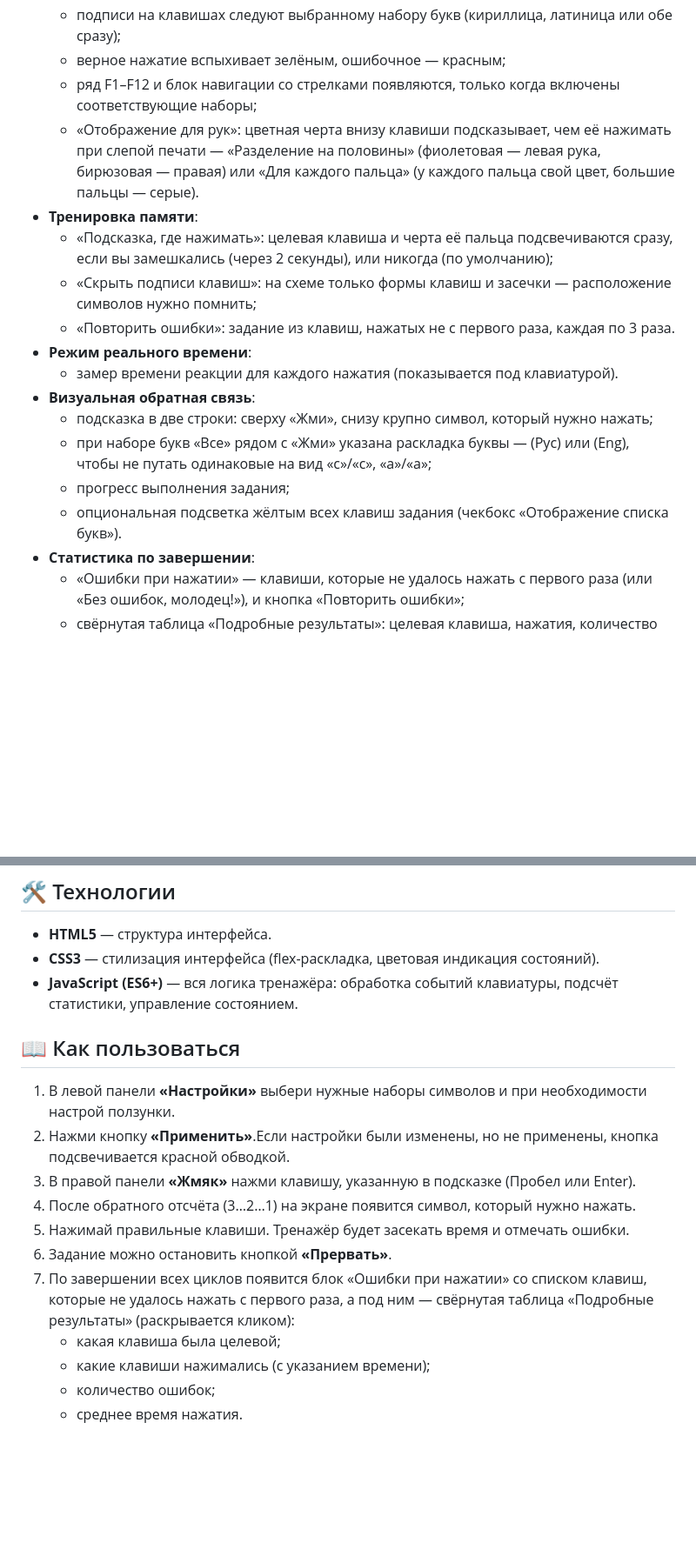
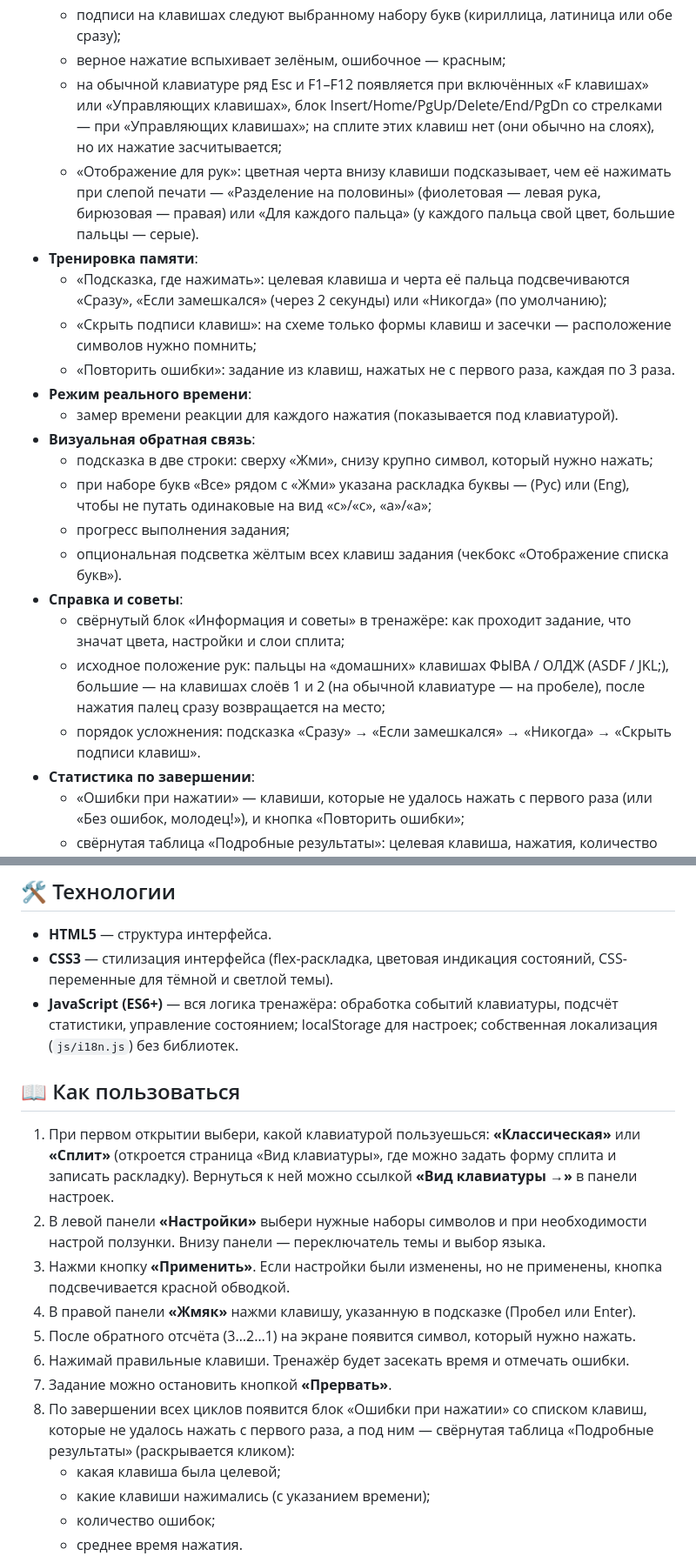
Before and after one commit to Eternitegik/Jmak_keys, a Markdown page: README.md, 2 parts joined by grey strips. Shown at 87% size. Drawn GitHub-style; blank space fills up the shorter version.

Commit message:
Обновлён README: тема, справка и советы, уточнения

```diff
--- a/README.md
+++ b/README.md
@@ -22,10 +22,10 @@
   - клавиши из выбранных наборов подсвечены синим, остальные — серым; подсветка меняется сразу при переключении флажков, ещё до «Применить»;
   - подписи на клавишах следуют выбранному набору букв (кириллица, латиница или обе сразу);
   - верное нажатие вспыхивает зелёным, ошибочное — красным;
-  - ряд F1–F12 и блок навигации со стрелками появляются, только когда включены соответствующие наборы;
+  - на обычной клавиатуре ряд Esc и F1–F12 появляется при включённых «F клавишах» или «Управляющих клавишах», блок Insert/Home/PgUp/Delete/End/PgDn со стрелками — при «Управляющих клавишах»; на сплите этих клавиш нет (они обычно на слоях), но их нажатие засчитывается;
   - «Отображение для рук»: цветная черта внизу клавиши подсказывает, чем её нажимать при слепой печати — «Разделение на половины» (фиолетовая — левая рука, бирюзовая — правая) или «Для каждого пальца» (у каждого пальца свой цвет, большие пальцы — серые).
 - **Тренировка памяти**:
-  - «Подсказка, где нажимать»: целевая клавиша и черта её пальца подсвечиваются сразу, если вы замешкались (через 2 секунды), или никогда (по умолчанию);
+  - «Подсказка, где нажимать»: целевая клавиша и черта её пальца подсвечиваются «Сразу», «Если замешкался» (через 2 секунды) или «Никогда» (по умолчанию);
   - «Скрыть подписи клавиш»: на схеме только формы клавиш и засечки — расположение символов нужно помнить;
   - «Повторить ошибки»: задание из клавиш, нажатых не с первого раза, каждая по 3 раза.
 - **Режим реального времени**:
@@ -35,6 +35,10 @@
   - при наборе букв «Все» рядом с «Жми» указана раскладка буквы — (Рус) или (Eng), чтобы не путать одинаковые на вид «с»/«c», «а»/«a»;
   - прогресс выполнения задания;
   - опциональная подсветка жёлтым всех клавиш задания (чекбокс «Отображение списка букв»).
+- **Справка и советы**:
+  - свёрнутый блок «Информация и советы» в тренажёре: как проходит задание, что значат цвета, настройки и слои сплита;
+  - исходное положение рук: пальцы на «домашних» клавишах ФЫВА / ОЛДЖ (ASDF / JKL;), большие — на клавишах слоёв 1 и 2 (на обычной клавиатуре — на пробеле), после нажатия палец сразу возвращается на место;
+  - порядок усложнения: подсказка «Сразу» → «Если замешкался» → «Никогда» → «Скрыть подписи клавиш».
 - **Статистика по завершении**:
   - «Ошибки при нажатии» — клавиши, которые не удалось нажать с первого раза (или «Без ошибок, молодец!»), и кнопка «Повторить ошибки»;
   - свёрнутая таблица «Подробные результаты»: целевая клавиша, нажатия, количество ошибок, среднее время нажатия.
@@ -92,18 +99,19 @@
 ## 🛠️ Технологии
 
 - **HTML5** — структура интерфейса.
-- **CSS3** — стилизация интерфейса (flex-раскладка, цветовая индикация состояний).
-- **JavaScript (ES6+)** — вся логика тренажёра: обработка событий клавиатуры, подсчёт статистики, управление состоянием.
+- **CSS3** — стилизация интерфейса (flex-раскладка, цветовая индикация состояний, CSS-переменные для тёмной и светлой темы).
+- **JavaScript (ES6+)** — вся логика тренажёра: обработка событий клавиатуры, подсчёт статистики, управление состоянием; localStorage для настроек; собственная локализация (`js/i18n.js`) без библиотек.
 
 ## 📖 Как пользоваться
 
-1. В левой панели **«Настройки»** выбери нужные наборы символов и при необходимости настрой ползунки.
-2. Нажми кнопку **«Применить»**.Если настройки были изменены, но не применены, кнопка подсвечивается красной обводкой.
-3. В правой панели **«Жмяк»** нажми клавишу, указанную в подсказке (Пробел или Enter).
-4. После обратного отсчёта (3…2…1) на экране появится символ, который нужно нажать.
-5. Нажимай правильные клавиши. Тренажёр будет засекать время и отмечать ошибки.
-6. Задание можно остановить кнопкой **«Прервать»**.
-7. По завершении всех циклов появится блок «Ошибки при нажатии» со списком клавиш, которые не удалось нажать с первого раза, а под ним — свёрнутая таблица «Подробные результаты» (раскрывается кликом):
+1. При первом открытии выбери, какой клавиатурой пользуешься: **«Классическая»** или **«Сплит»** (откроется страница «Вид клавиатуры», где можно задать форму сплита и записать раскладку). Вернуться к ней можно ссылкой **«Вид клавиатуры →»** в панели настроек.
+2. В левой панели **«Настройки»** выбери нужные наборы символов и при необходимости настрой ползунки. Внизу панели — переключатель темы и выбор языка.
+3. Нажми кнопку **«Применить»**. Если настройки были изменены, но не применены, кнопка подсвечивается красной обводкой.
+4. В правой панели **«Жмяк»** нажми клавишу, указанную в подсказке (Пробел или Enter).
+5. После обратного отсчёта (3…2…1) на экране появится символ, который нужно нажать.
+6. Нажимай правильные клавиши. Тренажёр будет засекать время и отмечать ошибки.
+7. Задание можно остановить кнопкой **«Прервать»**.
+8. По завершении всех циклов появится блок «Ошибки при нажатии» со списком клавиш, которые не удалось нажать с первого раза, а под ним — свёрнутая таблица «Подробные результаты» (раскрывается кликом):
    - какая клавиша была целевой;
    - какие клавиши нажимались (с указанием времени);
    - количество ошибок;
```
Also changed, not shown: other parts of README.md (+3 -0 lines).
